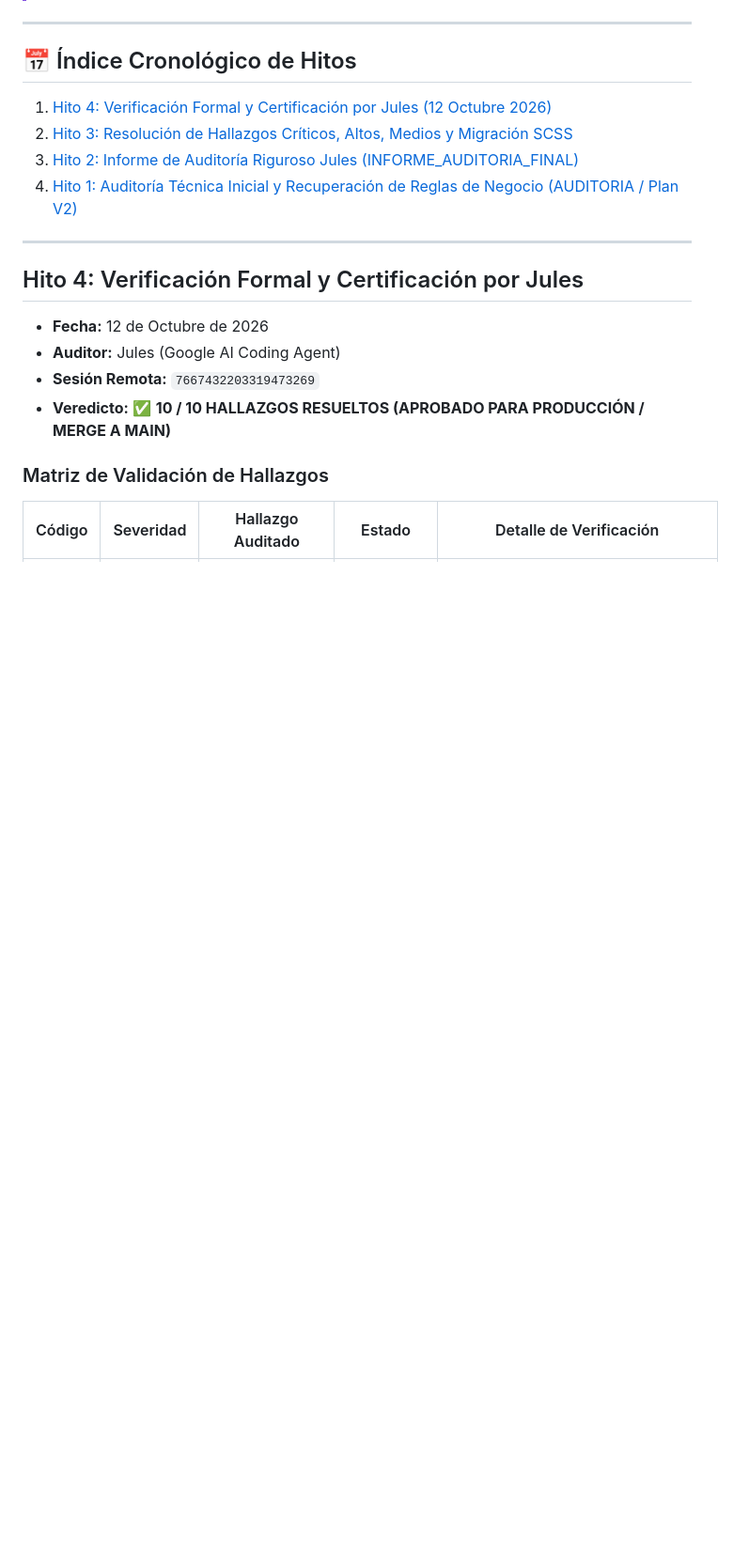
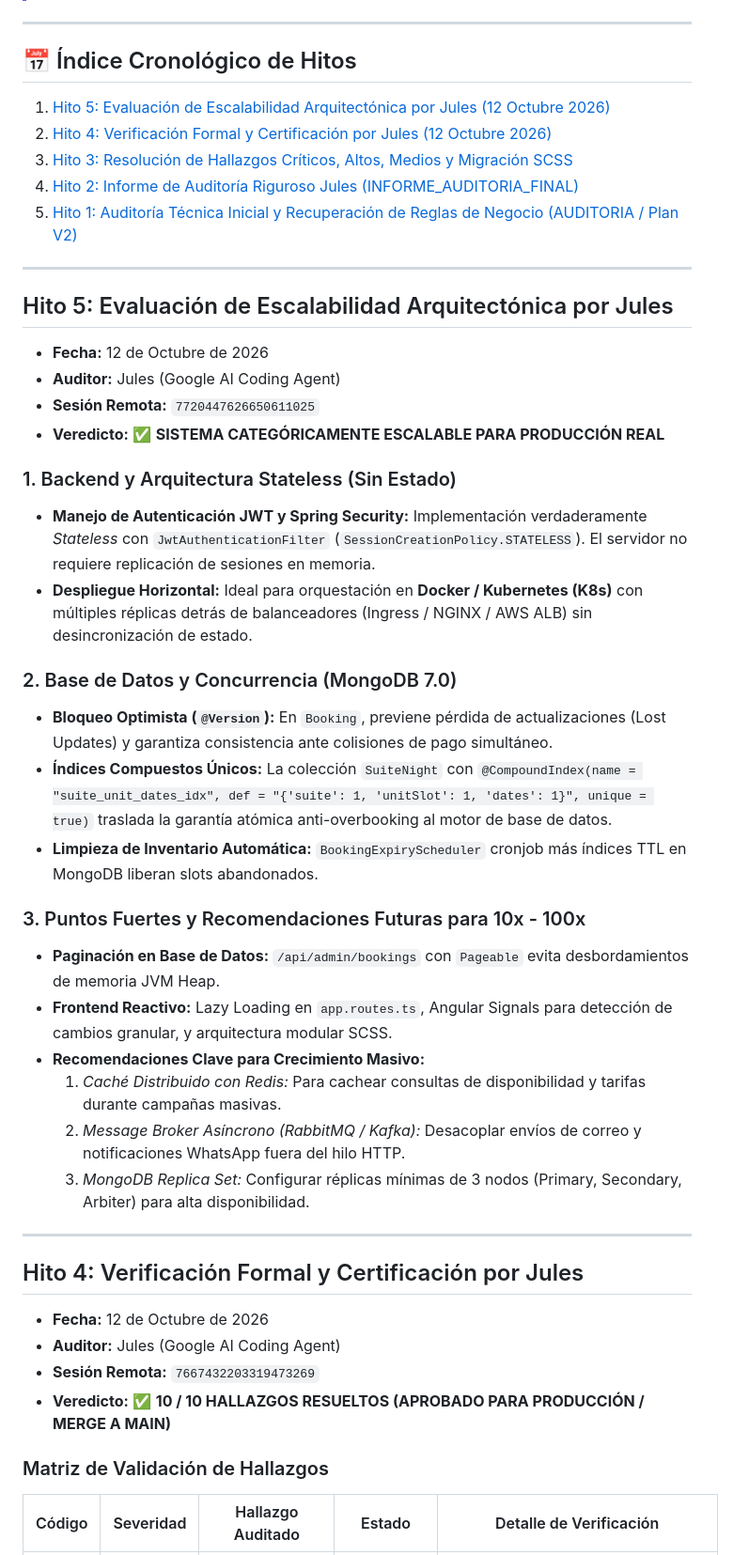
Before and after one commit to angel123297/palacio-del-mar, a Markdown page: CORRECCIONES.md, the part around the change. Shown at 94% size. Drawn GitHub-style; blank space fills up the shorter version.

Commit message:
docs: integrate Jules architectural scalability assessment into CORRECCIONES.md

```diff
--- a/CORRECCIONES.md
+++ b/CORRECCIONES.md
@@ -8,10 +8,36 @@ Este documento es la bitácora oficial del proyecto para documentar todas las au
 ---
 
 ## 📅 Índice Cronológico de Hitos
-1. [Hito 4: Verificación Formal y Certificación por Jules (12 Octubre 2026)](#hito-4-verificación-formal-y-certificación-por-jules)
-2. [Hito 3: Resolución de Hallazgos Críticos, Altos, Medios y Migración SCSS](#hito-3-resolución-integral-de-hallazgos-y-migración-scss)
-3. [Hito 2: Informe de Auditoría Riguroso Jules (INFORME_AUDITORIA_FINAL)](#hito-2-informe-de-auditoría-riguroso-jules)
-4. [Hito 1: Auditoría Técnica Inicial y Recuperación de Reglas de Negocio (AUDITORIA / Plan V2)](#hito-1-auditoría-técnica-inicial-y-plan-v2)
+1. [Hito 5: Evaluación de Escalabilidad Arquitectónica por Jules (12 Octubre 2026)](#hito-5-evaluación-de-escalabilidad-arquitectónica-por-jules)
+2. [Hito 4: Verificación Formal y Certificación por Jules (12 Octubre 2026)](#hito-4-verificación-formal-y-certificación-por-jules)
+3. [Hito 3: Resolución de Hallazgos Críticos, Altos, Medios y Migración SCSS](#hito-3-resolución-integral-de-hallazgos-y-migración-scss)
+4. [Hito 2: Informe de Auditoría Riguroso Jules (INFORME_AUDITORIA_FINAL)](#hito-2-informe-de-auditoría-riguroso-jules)
+5. [Hito 1: Auditoría Técnica Inicial y Recuperación de Reglas de Negocio (AUDITORIA / Plan V2)](#hito-1-auditoría-técnica-inicial-y-plan-v2)
+
+---
+
+## Hito 5: Evaluación de Escalabilidad Arquitectónica por Jules
+- **Fecha:** 12 de Octubre de 2026
+- **Auditor:** Jules (Google AI Coding Agent)
+- **Sesión Remota:** `7720447626650611025`
+- **Veredicto:** ✅ **SISTEMA CATEGÓRICAMENTE ESCALABLE PARA PRODUCCIÓN REAL**
+
+### 1. Backend y Arquitectura Stateless (Sin Estado)
+- **Manejo de Autenticación JWT y Spring Security:** Implementación verdaderamente *Stateless* con `JwtAuthenticationFilter` (`SessionCreationPolicy.STATELESS`). El servidor no requiere replicación de sesiones en memoria.
+- **Despliegue Horizontal:** Ideal para orquestación en **Docker / Kubernetes (K8s)** con múltiples réplicas detrás de balanceadores (Ingress / NGINX / AWS ALB) sin desincronización de estado.
+
+### 2. Base de Datos y Concurrencia (MongoDB 7.0)
+- **Bloqueo Optimista (`@Version`):** En `Booking`, previene pérdida de actualizaciones (Lost Updates) y garantiza consistencia ante colisiones de pago simultáneo.
+- **Índices Compuestos Únicos:** La colección `SuiteNight` con `@CompoundIndex(name = "suite_unit_dates_idx", def = "{'suite': 1, 'unitSlot': 1, 'dates': 1}", unique = true)` traslada la garantía atómica anti-overbooking al motor de base de datos.
+- **Limpieza de Inventario Automática:** `BookingExpiryScheduler` cronjob más índices TTL en MongoDB liberan slots abandonados.
+
+### 3. Puntos Fuertes y Recomendaciones Futuras para 10x - 100x
+- **Paginación en Base de Datos:** `/api/admin/bookings` con `Pageable` evita desbordamientos de memoria JVM Heap.
+- **Frontend Reactivo:** Lazy Loading en `app.routes.ts`, Angular Signals para detección de cambios granular, y arquitectura modular SCSS.
+- **Recomendaciones Clave para Crecimiento Masivo:**
+  1. *Caché Distribuido con Redis:* Para cachear consultas de disponibilidad y tarifas durante campañas masivas.
+  2. *Message Broker Asíncrono (RabbitMQ / Kafka):* Desacoplar envíos de correo y notificaciones WhatsApp fuera del hilo HTTP.
+  3. *MongoDB Replica Set:* Configurar réplicas mínimas de 3 nodos (Primary, Secondary, Arbiter) para alta disponibilidad.
 
 ---
 
```
